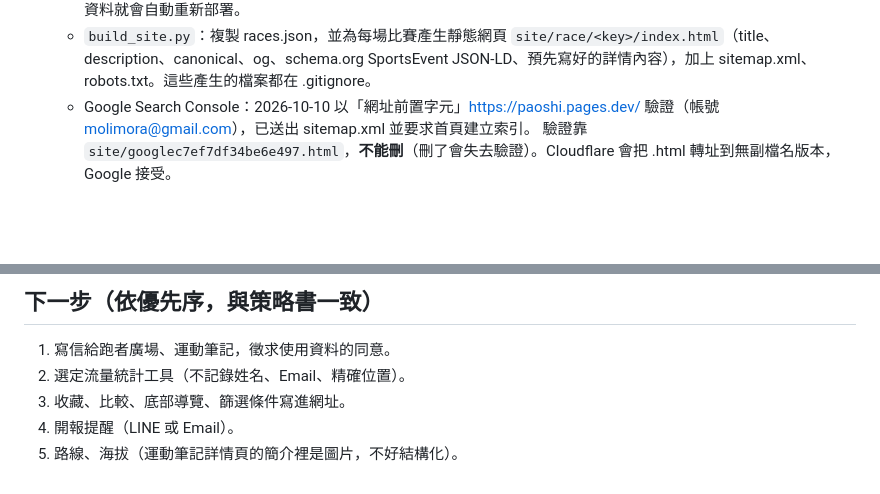
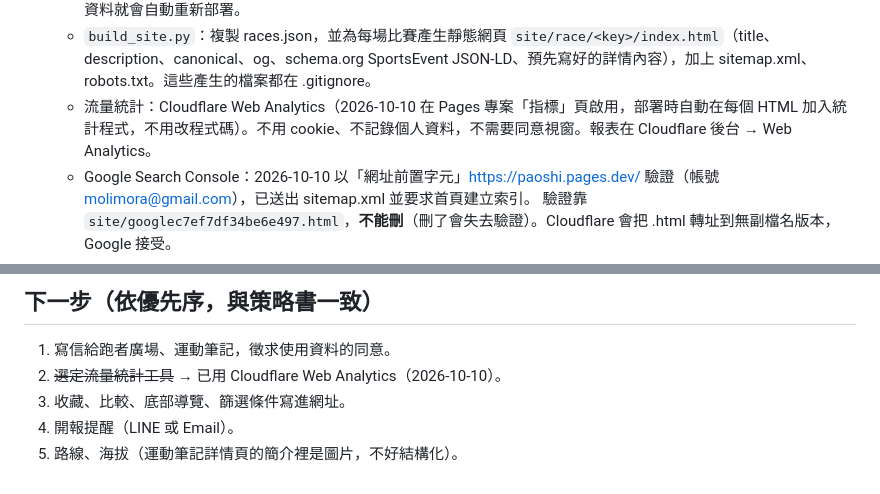
Before and after one commit to Seanchen310/Paoshi, a Markdown page: CLAUDE.md, 2 parts joined by grey strips. Drawn GitHub-style; blank space fills up the shorter version.

Commit message:
啟用 Cloudflare Web Analytics（記錄在 CLAUDE.md）
Co-Authored-By: Claude Opus 5.5 <noreply@anthropic.com>

```diff
--- a/CLAUDE.md
+++ b/CLAUDE.md
@@ -47,6 +47,7 @@
 - `site/`：網站（純 HTML/CSS/JS，沒有框架、不用建置工具）。`index.html`、`style.css`、`app.js`。讀同一層的 `races.json`。
   - 部署：Cloudflare Pages 連 GitHub repo，Build command `python3 build_site.py`、output `site`。排程每次存回資料就會自動重新部署。
   - `build_site.py`：複製 races.json，並為每場比賽產生靜態網頁 `site/race/<key>/index.html`（title、description、canonical、og、schema.org SportsEvent JSON-LD、預先寫好的詳情內容），加上 sitemap.xml、robots.txt。這些產生的檔案都在 .gitignore。
+  - 流量統計：Cloudflare Web Analytics（2026-10-10 在 Pages 專案「指標」頁啟用，部署時自動在每個 HTML 加入統計程式，不用改程式碼）。不用 cookie、不記錄個人資料，不需要同意視窗。報表在 Cloudflare 後台 → Web Analytics。
   - Google Search Console：2026-10-10 以「網址前置字元」https://paoshi.pages.dev/ 驗證（帳號 molimora@gmail.com），已送出 sitemap.xml 並要求首頁建立索引。
     驗證靠 `site/googlec7ef7df34be6e497.html`，**不能刪**（刪了會失去驗證）。Cloudflare 會把 .html 轉址到無副檔名版本，Google 接受。
   - 本機預覽：`python3 build_site.py` 後用 `.claude/launch.json` 的 `paoshi-site`（port 8787）。
@@ -146,7 +147,7 @@
 ## 下一步（依優先序，與策略書一致）
 
 1. 寫信給跑者廣場、運動筆記，徵求使用資料的同意。
-2. 選定流量統計工具（不記錄姓名、Email、精確位置）。
+2. ~~選定流量統計工具~~ → 已用 Cloudflare Web Analytics（2026-10-10）。
 3. 收藏、比較、底部導覽、篩選條件寫進網址。
 4. 開報提醒（LINE 或 Email）。
 5. 路線、海拔（運動筆記詳情頁的簡介裡是圖片，不好結構化）。
```
